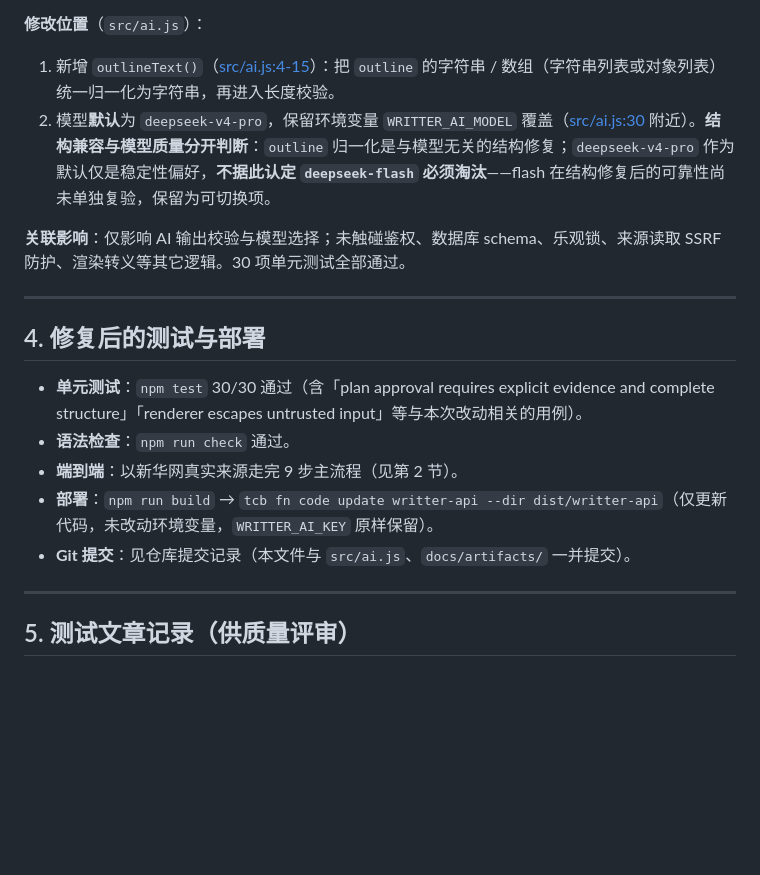
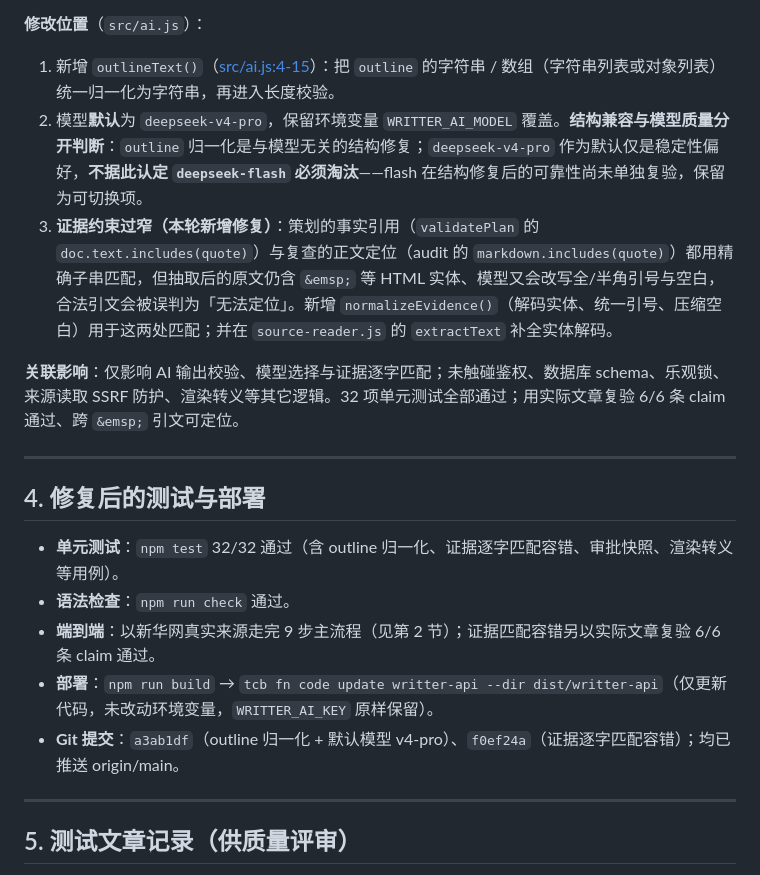
Before and after one commit to AsteriaAnna/writter, a Markdown page: docs/live-validation.md, the part around the change. Drawn GitHub-style; blank space fills up the shorter version.

Commit message:
docs: record evidence-matching tolerance fix in live-validation
Co-Authored-By: Claude Code <noreply@anthropic.com>

```diff
--- a/docs/live-validation.md
+++ b/docs/live-validation.md
@@ -49,19 +49,20 @@
 **修改位置**（`src/ai.js`）：
 
 1. 新增 `outlineText()`（[src/ai.js:4-15](src/ai.js#L4-L15)）：把 `outline` 的字符串 / 数组（字符串列表或对象列表）统一归一化为字符串，再进入长度校验。
-2. 模型**默认**为 `deepseek-v4-pro`，保留环境变量 `WRITTER_AI_MODEL` 覆盖（[src/ai.js:30](src/ai.js#L30) 附近）。**结构兼容与模型质量分开判断**：`outline` 归一化是与模型无关的结构修复；`deepseek-v4-pro` 作为默认仅是稳定性偏好，**不据此认定 `deepseek-flash` 必须淘汰**——flash 在结构修复后的可靠性尚未单独复验，保留为可切换项。
+2. 模型**默认**为 `deepseek-v4-pro`，保留环境变量 `WRITTER_AI_MODEL` 覆盖。**结构兼容与模型质量分开判断**：`outline` 归一化是与模型无关的结构修复；`deepseek-v4-pro` 作为默认仅是稳定性偏好，**不据此认定 `deepseek-flash` 必须淘汰**——flash 在结构修复后的可靠性尚未单独复验，保留为可切换项。
+3. **证据约束过窄（本轮新增修复）**：策划的事实引用（`validatePlan` 的 `doc.text.includes(quote)`）与复查的正文定位（audit 的 `markdown.includes(quote)`）都用精确子串匹配，但抽取后的原文仍含 `&emsp;` 等 HTML 实体、模型又会改写全/半角引号与空白，合法引文会被误判为「无法定位」。新增 `normalizeEvidence()`（解码实体、统一引号、压缩空白）用于这两处匹配；并在 `source-reader.js` 的 `extractText` 补全实体解码。
 
-**关联影响**：仅影响 AI 输出校验与模型选择；未触碰鉴权、数据库 schema、乐观锁、来源读取 SSRF 防护、渲染转义等其它逻辑。30 项单元测试全部通过。
+**关联影响**：仅影响 AI 输出校验、模型选择与证据逐字匹配；未触碰鉴权、数据库 schema、乐观锁、来源读取 SSRF 防护、渲染转义等其它逻辑。32 项单元测试全部通过；用实际文章复验 6/6 条 claim 通过、跨 `&emsp;` 引文可定位。
 
 ---
 
 ## 4. 修复后的测试与部署
 
-- **单元测试**：`npm test` 30/30 通过（含「plan approval requires explicit evidence and complete structure」「renderer escapes untrusted input」等与本次改动相关的用例）。
+- **单元测试**：`npm test` 32/32 通过（含 outline 归一化、证据逐字匹配容错、审批快照、渲染转义等用例）。
 - **语法检查**：`npm run check` 通过。
-- **端到端**：以新华网真实来源走完 9 步主流程（见第 2 节）。
+- **端到端**：以新华网真实来源走完 9 步主流程（见第 2 节）；证据匹配容错另以实际文章复验 6/6 条 claim 通过。
 - **部署**：`npm run build` → `tcb fn code update writter-api --dir dist/writter-api`（仅更新代码，未改动环境变量，`WRITTER_AI_KEY` 原样保留）。
-- **Git 提交**：见仓库提交记录（本文件与 `src/ai.js`、`docs/artifacts/` 一并提交）。
+- **Git 提交**：`a3ab1df`（outline 归一化 + 默认模型 v4-pro）、`f0ef24a`（证据逐字匹配容错）；均已推送 origin/main。
 
 ---
 
```
